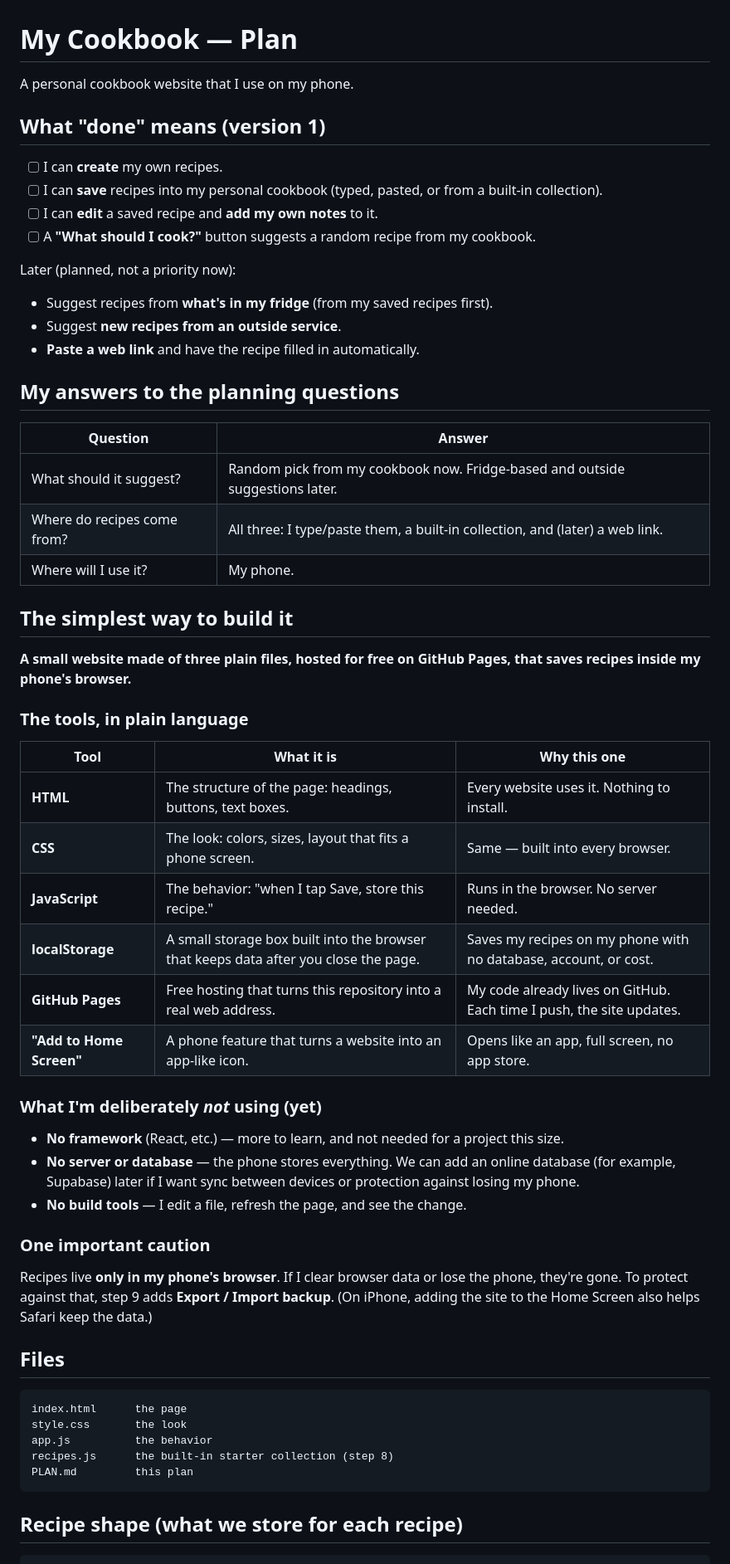
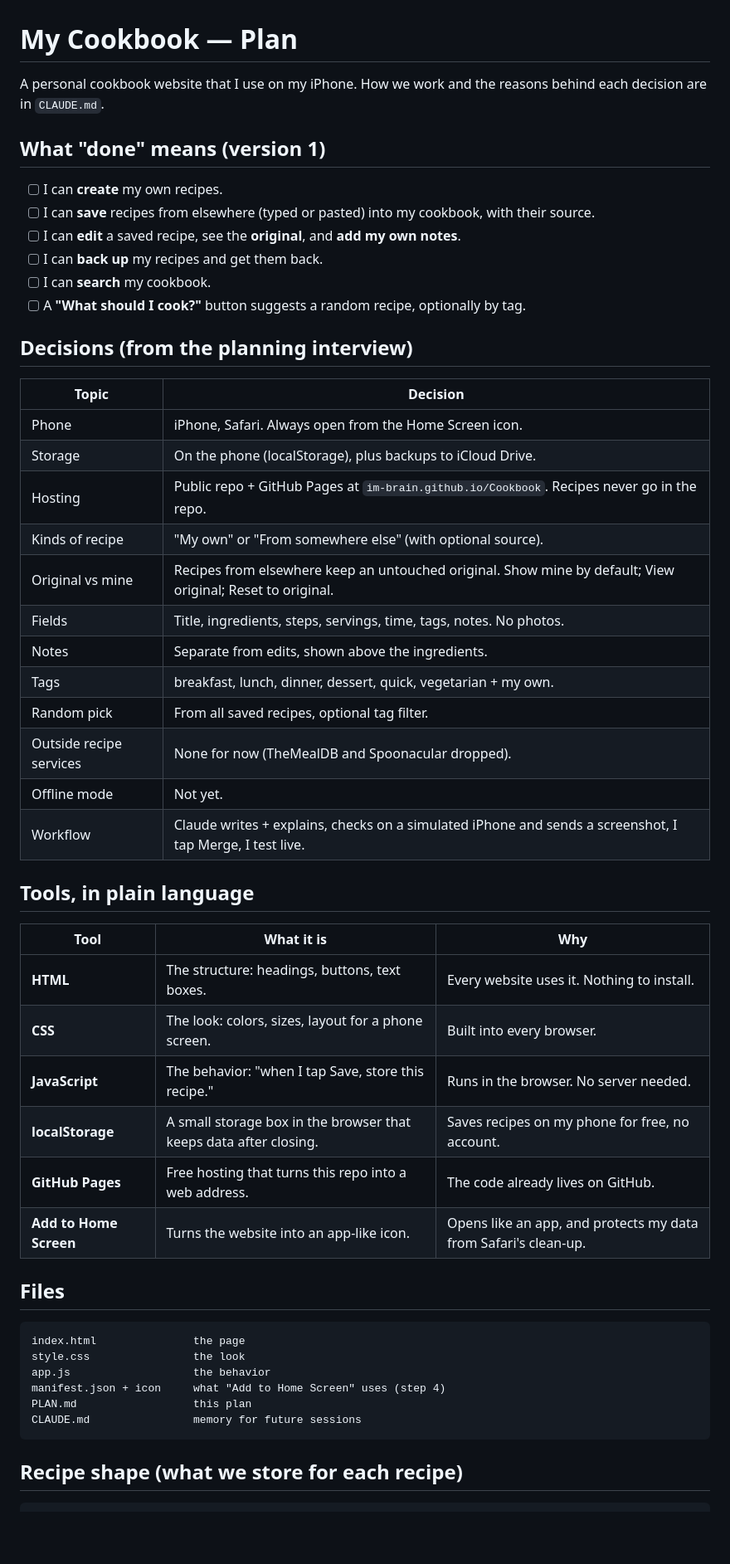
Before and after one commit to im-brain/Cookbook, a Markdown page: PLAN.md, the part around one of its changes. Shown at 83% size. GitHub-like rendering; blank space fills up the shorter version.

````diff
--- a/PLAN.md
+++ b/PLAN.md
@@ -1,61 +1,54 @@
 # My Cookbook — Plan
 
-A personal cookbook website that I use on my phone.
+A personal cookbook website that I use on my iPhone.
+How we work and the reasons behind each decision are in `CLAUDE.md`.
 
 ## What "done" means (version 1)
 
 - [ ] I can **create** my own recipes.
-- [ ] I can **save** recipes into my personal cookbook (typed, pasted, or from a built-in collection).
-- [ ] I can **edit** a saved recipe and **add my own notes** to it.
-- [ ] A **"What should I cook?"** button suggests a random recipe from my cookbook.
+- [ ] I can **save** recipes from elsewhere (typed or pasted) into my cookbook, with their source.
+- [ ] I can **edit** a saved recipe, see the **original**, and **add my own notes**.
+- [ ] I can **back up** my recipes and get them back.
+- [ ] I can **search** my cookbook.
+- [ ] A **"What should I cook?"** button suggests a random recipe, optionally by tag.
 
-Later (planned, not a priority now):
+## Decisions (from the planning interview)
 
-- Suggest recipes from **what's in my fridge** (from my saved recipes first).
-- Suggest **new recipes from an outside service**.
-- **Paste a web link** and have the recipe filled in automatically.
+| Topic | Decision |
+|---|---|
+| Phone | iPhone, Safari. Always open from the Home Screen icon. |
+| Storage | On the phone (localStorage), plus backups to iCloud Drive. |
+| Hosting | Public repo + GitHub Pages at `im-brain.github.io/Cookbook`. Recipes never go in the repo. |
+| Kinds of recipe | "My own" or "From somewhere else" (with optional source). |
+| Original vs mine | Recipes from elsewhere keep an untouched original. Show mine by default; View original; Reset to original. |
+| Fields | Title, ingredients, steps, servings, time, tags, notes. No photos. |
+| Notes | Separate from edits, shown above the ingredients. |
+| Tags | breakfast, lunch, dinner, dessert, quick, vegetarian + my own. |
+| Random pick | From all saved recipes, optional tag filter. |
+| Outside recipe services | None for now (TheMealDB and Spoonacular dropped). |
+| Offline mode | Not yet. |
+| Workflow | Claude writes + explains, checks on a simulated iPhone and sends a screenshot, I tap Merge, I test live. |
 
-## My answers to the planning questions
+## Tools, in plain language
 
-| Question | Answer |
-|---|---|
-| What should it suggest? | Random pick from my cookbook now. Fridge-based and outside suggestions later. |
-| Where do recipes come from? | All three: I type/paste them, a built-in collection, and (later) a web link. |
-| Where will I use it? | My phone. |
-
-## The simplest way to build it
-
-**A small website made of three plain files, hosted for free on GitHub Pages, that saves recipes inside my phone's browser.**
-
-### The tools, in plain language
-
-| Tool | What it is | Why this one |
+| Tool | What it is | Why |
 |---|---|---|
-| **HTML** | The structure of the page: headings, buttons, text boxes. | Every website uses it. Nothing to install. |
-| **CSS** | The look: colors, sizes, layout that fits a phone screen. | Same — built into every browser. |
+| **HTML** | The structure: headings, buttons, text boxes. | Every website uses it. Nothing to install. |
+| **CSS** | The look: colors, sizes, layout for a phone screen. | Built into every browser. |
 | **JavaScript** | The behavior: "when I tap Save, store this recipe." | Runs in the browser. No server needed. |
-| **localStorage** | A small storage box built into the browser that keeps data after you close the page. | Saves my recipes on my phone with no database, account, or cost. |
-| **GitHub Pages** | Free hosting that turns this repository into a real web address. | My code already lives on GitHub. Each time I push, the site updates. |
-| **"Add to Home Screen"** | A phone feature that turns a website into an app-like icon. | Opens like an app, full screen, no app store. |
-
-### What I'm deliberately *not* using (yet)
-
-- **No framework** (React, etc.) — more to learn, and not needed for a project this size.
-- **No server or database** — the phone stores everything. We can add an online database (for example, Supabase) later if I want sync between devices or protection against losing my phone.
-- **No build tools** — I edit a file, refresh the page, and see the change.
-
-### One important caution
-
-Recipes live **only in my phone's browser**. If I clear browser data or lose the phone, they're gone. To protect against that, step 9 adds **Export / Import backup**. (On iPhone, adding the site to the Home Screen also helps Safari keep the data.)
+| **localStorage** | A small storage box in the browser that keeps data after closing. | Saves recipes on my phone for free, no account. |
+| **GitHub Pages** | Free hosting that turns this repo into a web address. | The code already lives on GitHub. |
+| **Add to Home Screen** | Turns the website into an app-like icon. | Opens like an app, and protects my data from Safari's clean-up. |
 
 ## Files
 
 ```
-index.html      the page
-style.css       the look
-app.js          the behavior
-recipes.js      the built-in starter collection (step 8)
-PLAN.md         this plan
+index.html               the page
+style.css                the look
+app.js                   the behavior
+manifest.json + icon     what "Add to Home Screen" uses (step 4)
+PLAN.md                  this plan
+CLAUDE.md                memory for future sessions
 ```
 
 ## Recipe shape (what we store for each recipe)
````
Also changed, not shown: other parts of PLAN.md (+51 -70 lines), CLAUDE.md (added, +43 -0 lines).
